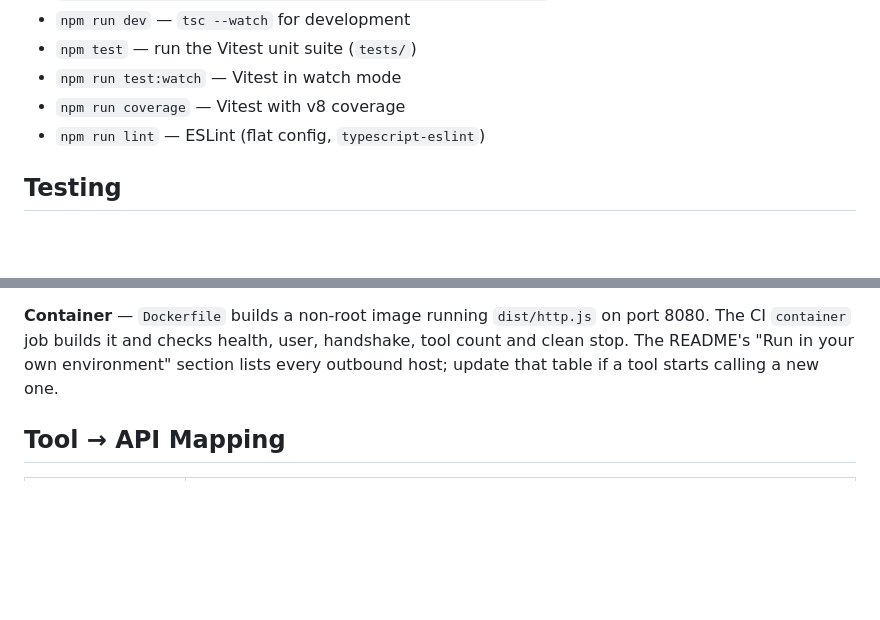
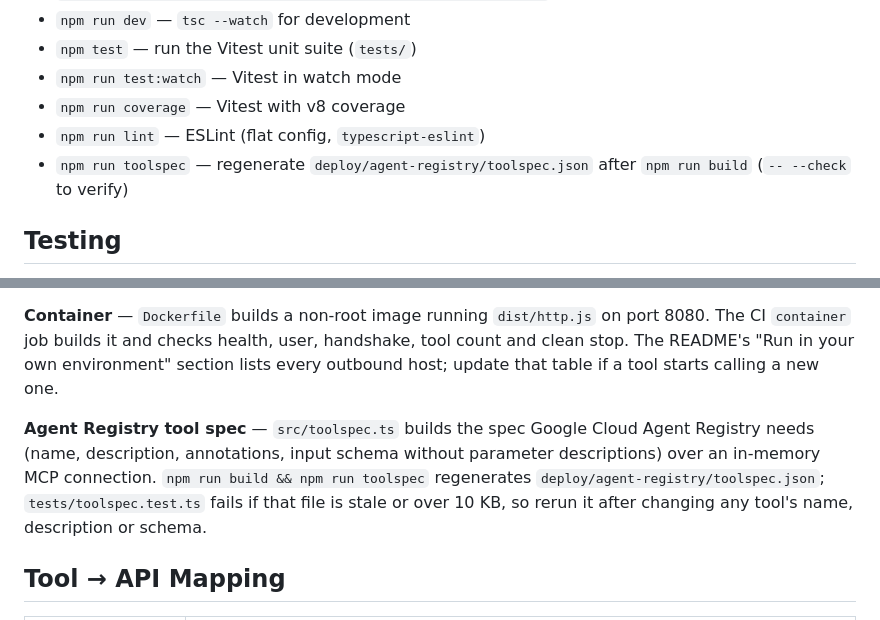
Before and after one commit to nickjlamb/pubcrawl, a Markdown page: CLAUDE.md, 2 parts joined by grey strips. Rendered like a GitHub page; blank space fills up the shorter version.

```diff
--- a/CLAUDE.md
+++ b/CLAUDE.md
@@ -17,6 +17,7 @@ PubCrawl is an MCP (Model Context Protocol) server that gives LLM clients (Claud
 - `npm run test:watch` — Vitest in watch mode
 - `npm run coverage` — Vitest with v8 coverage
 - `npm run lint` — ESLint (flat config, `typescript-eslint`)
+- `npm run toolspec` — regenerate `deploy/agent-registry/toolspec.json` after `npm run build` (`-- --check` to verify)
 
 ## Testing
 
@@ -52,6 +53,8 @@ The server has three layers:
 
 **Container** — `Dockerfile` builds a non-root image running `dist/http.js` on port 8080. The CI `container` job builds it and checks health, user, handshake, tool count and clean stop. The README's "Run in your own environment" section lists every outbound host; update that table if a tool starts calling a new one.
 
+**Agent Registry tool spec** — `src/toolspec.ts` builds the spec Google Cloud Agent Registry needs (name, description, annotations, input schema without parameter descriptions) over an in-memory MCP connection. `npm run build && npm run toolspec` regenerates `deploy/agent-registry/toolspec.json`; `tests/toolspec.test.ts` fails if that file is stale or over 10 KB, so rerun it after changing any tool's name, description or schema.
+
 ## Tool → API Mapping
 
 | Tool | Pipeline |
```
Also changed, not shown: CHANGELOG.md (+3 -0 lines), README.md (+37 -4 lines).
